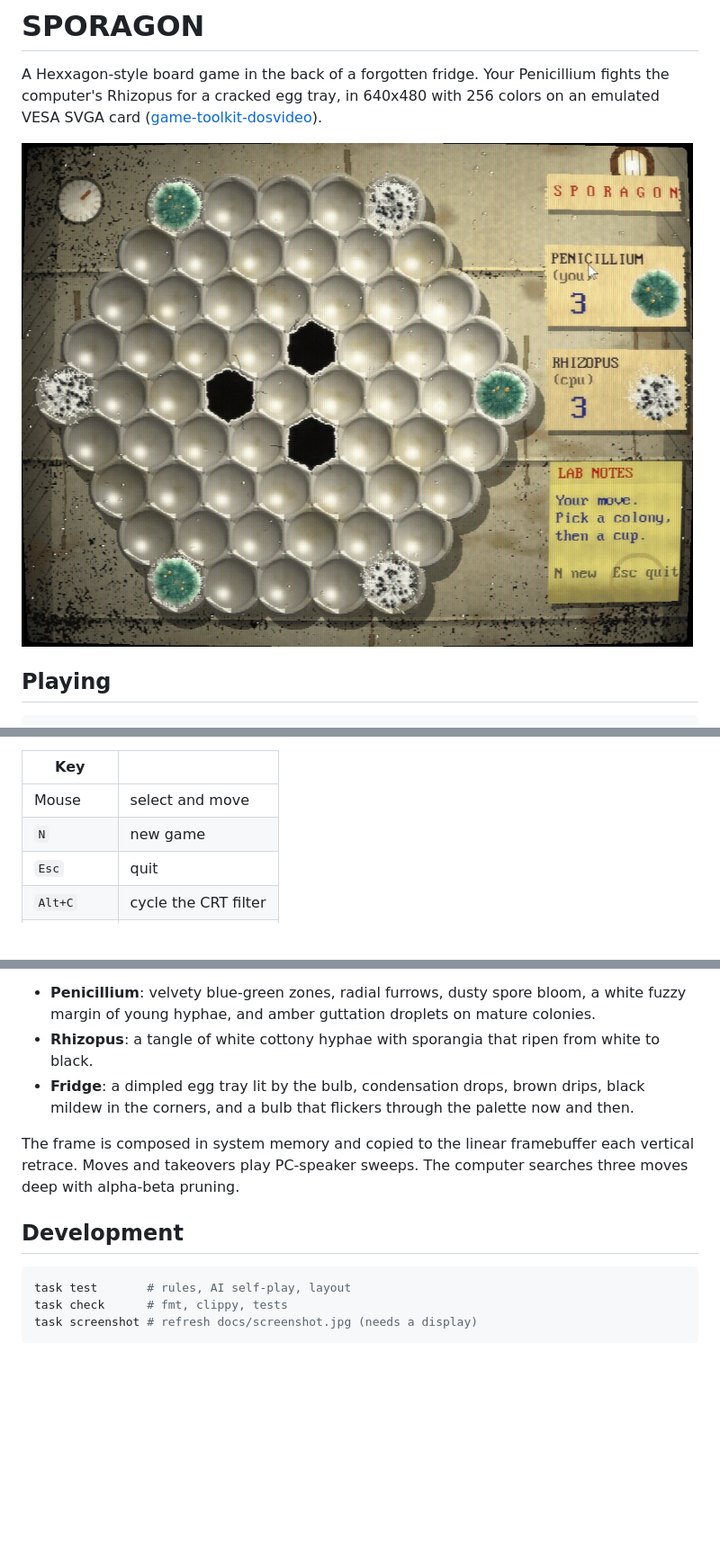
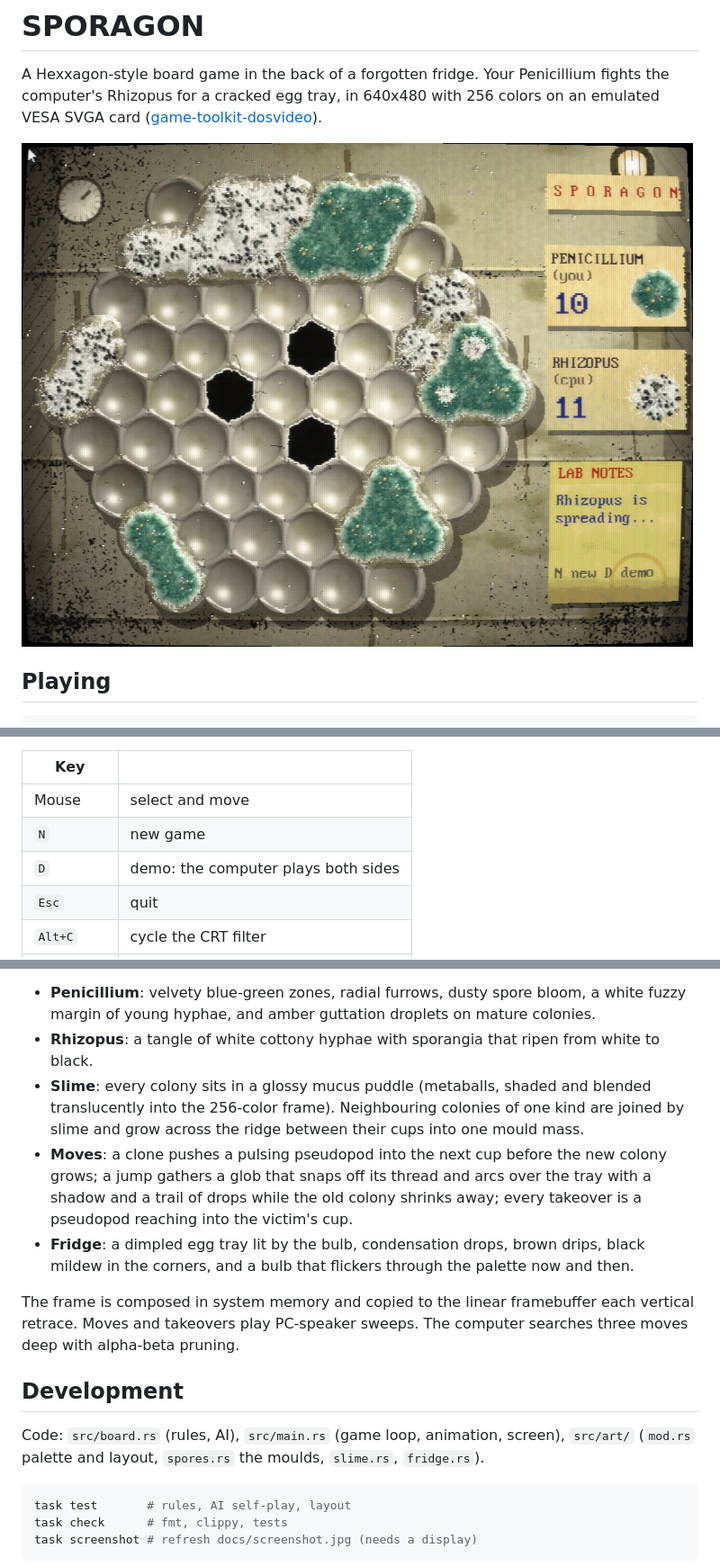
Before and after one commit to sunsided/sporagon, a Markdown page: README.md, 3 parts joined by grey strips. Shown at 90% size. Rendered like a GitHub page; pictures changed too: docs/screenshot.jpg; blank space fills up the shorter version.

````diff
--- a/README.md
+++ b/README.md
@@ -25,6 +25,7 @@ when the tray is full wins.
 |-----|---|
 | Mouse | select and move |
 | `N` | new game |
+| `D` | demo: the computer plays both sides |
 | `Esc` | quit |
 | `Alt+C` | cycle the CRT filter |
 | `Alt+Enter` | fullscreen |
@@ -39,6 +40,13 @@ prepared for VGA. Some details:
 - **Penicillium**: velvety blue-green zones, radial furrows, dusty spore bloom, a white fuzzy
   margin of young hyphae, and amber guttation droplets on mature colonies.
 - **Rhizopus**: a tangle of white cottony hyphae with sporangia that ripen from white to black.
+- **Slime**: every colony sits in a glossy mucus puddle (metaballs, shaded and blended
+  translucently into the 256-color frame). Neighbouring colonies of one kind are joined by
+  slime and grow across the ridge between their cups into one mould mass.
+- **Moves**: a clone pushes a pulsing pseudopod into the next cup before the new colony
+  grows; a jump gathers a glob that snaps off its thread and arcs over the tray with a shadow
+  and a trail of drops while the old colony shrinks away; every takeover is a pseudopod
+  reaching into the victim's cup.
 - **Fridge**: a dimpled egg tray lit by the bulb, condensation drops, brown drips, black
   mildew in the corners, and a bulb that flickers through the palette now and then.
 
@@ -47,6 +55,9 @@ retrace. Moves and takeovers play PC-speaker sweeps. The computer searches three
 with alpha-beta pruning.
 
 ## Development
+
+Code: `src/board.rs` (rules, AI), `src/main.rs` (game loop, animation, screen),
+`src/art/` (`mod.rs` palette and layout, `spores.rs` the moulds, `slime.rs`, `fridge.rs`).
 
 ```sh
 task test       # rules, AI self-play, layout
````
Also changed, not shown: 6 other files.
